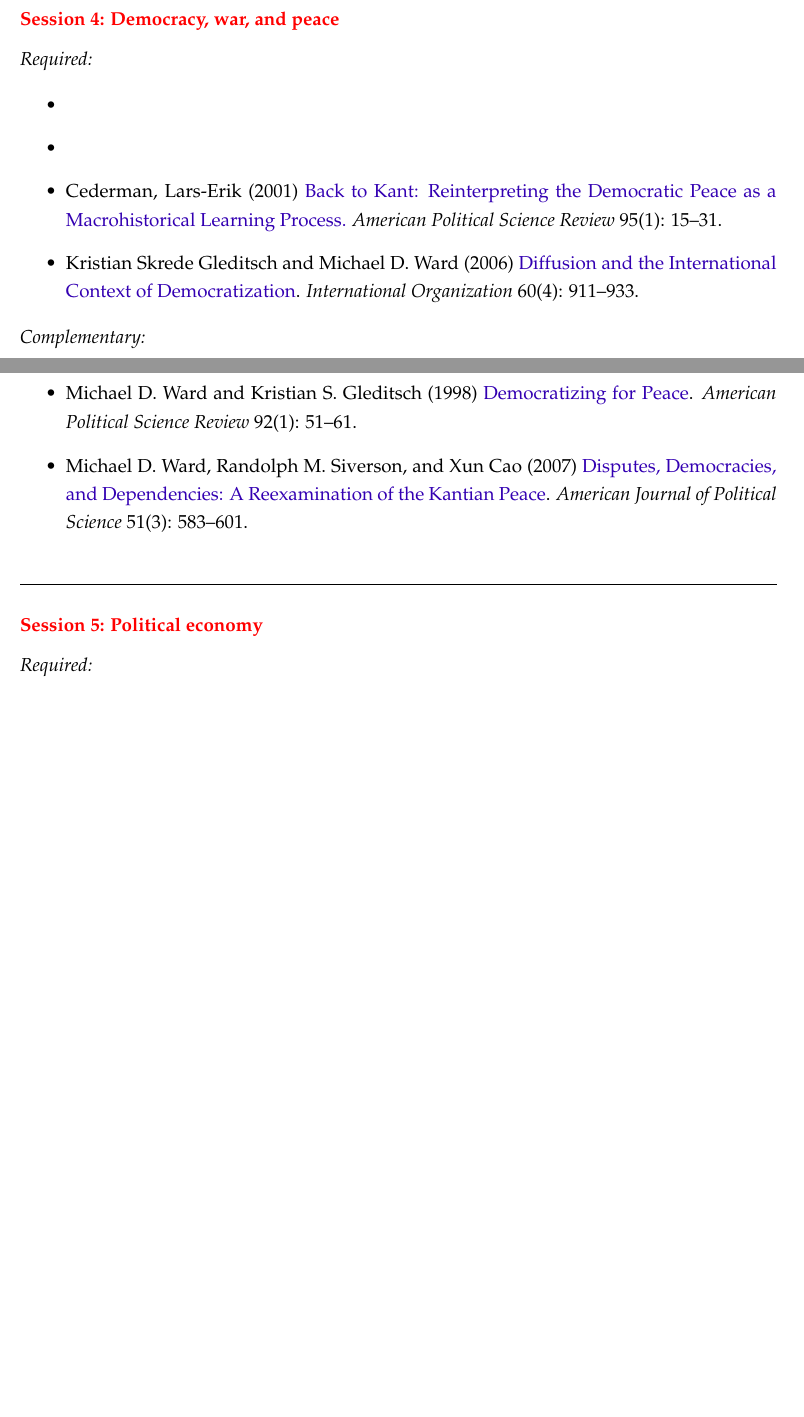
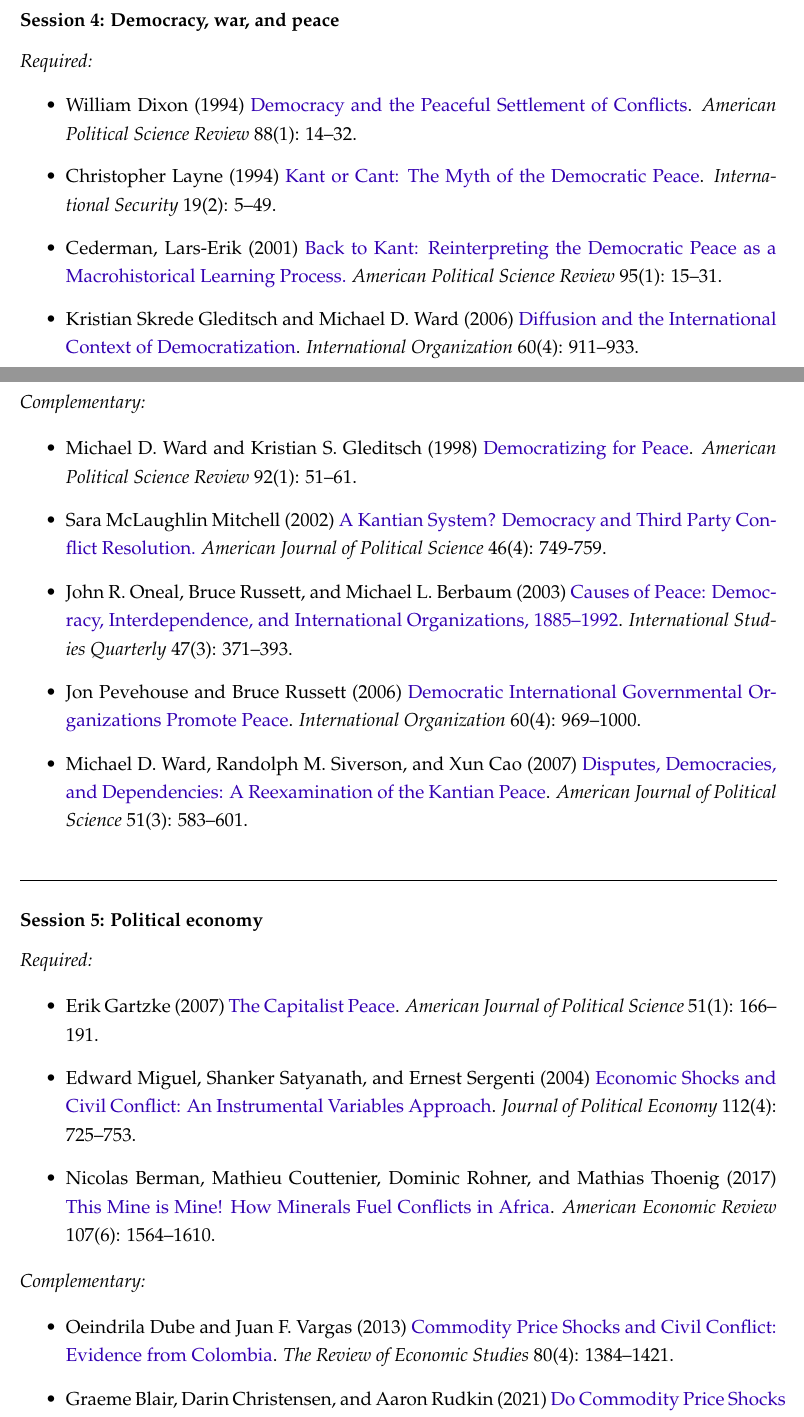
Before and after one commit to franvillamil/syllabi, a LaTeX document (current/syllabus_IR.tex): two parts of pages 3 and 4 of 8, joined at a grey line, cut so that both start at the same text, the shorter picture padded with empty space. Compiled offline with pdfLaTeX.

Commit message:
updating IR

```diff
--- a/current/syllabus_IR.tex
+++ b/current/syllabus_IR.tex
@@ -140,23 +136,13 @@
 \vspace{20pt}
 \hline
 % ------------------------------------------------------------
-\subsection*{{\color{red}{Session 4: Democracy, war, and peace}}}
-
-% Oneal, John, Bruce Russett, and Michael Berbaum. 2003. Causes of Peace: Democracy,
-% Interdependence, and International Organizations, 1885-1992. International Studies Quarterly 47 (3): 371-394.
-% Dixon, William. 1994. Democracy and the Peaceful Settlement of Conflicts. American Political Science Review 88 (1): 14-32.
-% Pevehouse, Jon, and Bruce Russett. 2006. Democratic International Governmental Organizations Promote Peace. International Organization 60 (4): 969-1000.
-% Layne, Christopher. 1994. Kant or Cant: The Myth of the Democratic Peace. International Security 19 (2): 5-49.
-% Mitchell, Sara McLaughlin. 2002. A Kantian System? Democracy and Third Party Conflict Resolution. American Journal of Political Science 46 (4): 749-759.
-
-% War and peace in space and time: The role of democratization Kristian S Gleditsch, Michael D Ward
-
+\subsection*{Session 4: Democracy, war, and peace}
 
 \noindent\textit{Required:}
 
 \begin{itemize}
-  \item
-  \item
+	\item William Dixon (1994) \href{https://doi.org/10.2307/2944879}{Democracy and the Peaceful Settlement of Conflicts}. \textit{American Political Science Review} 88(1): 14--32.
+	\item Christopher Layne (1994) \href{https://doi.org/10.2307/2539195}{Kant or Cant: The Myth of the Democratic Peace}. \textit{International Security} 19(2): 5--49.
   \item Cederman, Lars-Erik (2001) \href{https://doi.org/10.1017/S0003055401000028}{Back to Kant: Reinterpreting the Democratic Peace as a Macrohistorical Learning Process.} \textit{American Political Science Review} 95(1): 15--31.
 	\item Kristian Skrede Gleditsch and Michael D. Ward (2006) \href{https://doi.org/10.1017/S0020818306060309}{Diffusion and the International Context of Democratization}. \textit{International Organization} 60(4): 911--933.
 	\end{itemize}
@@ -165,33 +151,32 @@
 
 \begin{itemize}
   \item Michael D. Ward and Kristian S. Gleditsch (1998) \href{https://doi.org/10.2307/2585928}{Democratizing for Peace}. \textit{American Political Science Review} 92(1): 51--61.
+	\item Sara McLaughlin Mitchell (2002) \href{https://doi.org/10.2307/3088431}{A Kantian System? Democracy and Third Party Conflict Resolution.} \textit{American Journal of Political Science} 46(4): 749-759.
+	\item John R. Oneal, Bruce Russett, and Michael L. Berbaum (2003) \href{https://doi.org/10.1111/1468-2478.4703004}{Causes of Peace: Democracy, Interdependence, and International Organizations, 1885–1992}. \textit{International Studies Quarterly} 47(3): 371--393.
+	\item Jon Pevehouse and Bruce Russett (2006) \href{https://doi.org/10.1017/S0020818306060322}{Democratic International Governmental Organizations Promote Peace}. \textit{International Organization} 60(4): 969--1000.
   \item Michael D. Ward, Randolph M. Siverson, and Xun Cao (2007) \href{https://doi.org/10.1111/j.1540-5907.2007.00269.x}{Disputes, Democracies, and Dependencies: A Reexamination of the Kantian Peace}. \textit{American Journal of Political Science} 51(3): 583--601.
 \end{itemize}
+
+% War and peace in space and time: The role of democratization Kristian S Gleditsch, Michael D Ward
 
 \vspace{20pt}
 \hline
 % ------------------------------------------------------------
-\subsection*{{\color{red}{Session 5: Political economy}}}
+\subsection*{Session 5: Political economy}
 
 \noindent\textit{Required:}
 
 \begin{itemize}
-  \item Rodrik, Dani (2021) \href{https://www.annualreviews.org/doi/abs/10.1146/annurev-economics-070220-032416}{Why Does Globalization Fuel Populism? Economics, Culture, and the Rise of Right-Wing Populism.} \textit{Annual Review of Economics} 13: 133--170.
-  \item
-  \item
+  \item Erik Gartzke (2007) \href{https://doi.org/10.1111/j.1540-5907.2007.00244.x}{The Capitalist Peace}. \textit{American Journal of Political Science} 51(1): 166--191.
+	\item Edward Miguel, Shanker Satyanath, and Ernest Sergenti (2004) \href{https://doi.org/10.1086/421174}{Economic Shocks and Civil Conflict: An Instrumental Variables Approach}. \textit{Journal of Political Economy} 112(4): 725--753.
+	\item Nicolas Berman, Mathieu Couttenier, Dominic Rohner, and Mathias Thoenig (2017) \href{https://doi.org/10.1257/aer.20150774}{This Mine is Mine! How Minerals Fuel Conflicts in Africa}. \textit{American Economic Review} 107(6): 1564--1610.
 \end{itemize}
-
-% Dube, Oeindrila and Juan F. Vargas. 2013. "Commodity Price Shocks and Civil Conflict: Evidence from Colombia." The Review of Economic Studies 80(4): 1384–1421.
-
-% Blair, Graeme, Darin Christensen, and Aaron Rudkin. 2021. “Do Commodity Price Shocks Cause Armed Conflict? A Meta-Analysis of Natural Experiments.” American Political Science Review 115(2): 709–16
-
-% Berman, Nicolas, Mathieu Couttenier, Dominic Rohner, and Mathias Thoenig. 2017. "This Mine is Mine! How Minerals Fuel Conflicts in Africa." American Economic Review 107(6): 1564–1610.
-
 
 \noindent\textit{Complementary:}
 
 \begin{itemize}
-  \item
-  \item
+	\item Oeindrila Dube and Juan F. Vargas (2013) \href{https://doi.org/10.1093/restud/rdt009}{Commodity Price Shocks and Civil Conflict: Evidence from Colombia}. \textit{The Review of Economic Studies} 80(4): 1384--1421.
+	\item Graeme Blair, Darin Christensen, and Aaron Rudkin (2021) \href{https://doi.org/10.1017/S0003055420000957}{Do Commodity Price Shocks Cause Armed Conflict? A Meta-Analysis of Natural Experiments}. \textit{American Political Science Review} 115(2): 709--716.
+  \item Rodrik, Dani (2021) \href{https://doi.org/10.1146/annurev-economics-070220-032416}{Why Does Globalization Fuel Populism? Economics, Culture, and the Rise of Right-Wing Populism}. \textit{Annual Review of Economics} 13: 133--170.
 \end{itemize}
 
```
Also changed, not shown: current/syllabus_IR.pdf, current/syllabus_IR.tex (23 more changed lines). Lines whose indentation alone changed are shown as unchanged.
